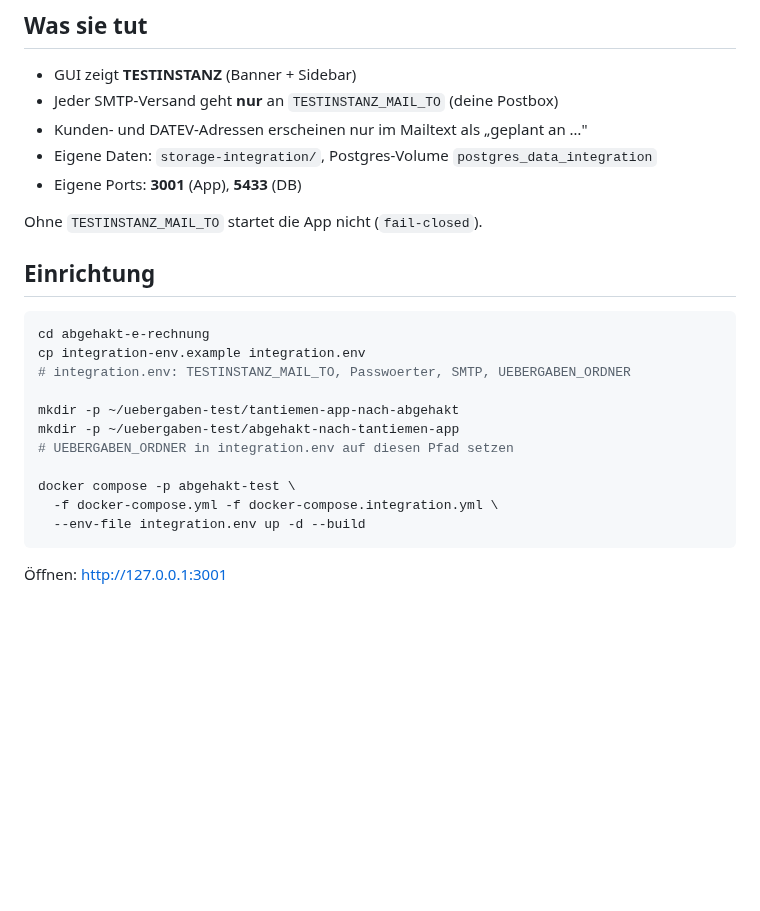
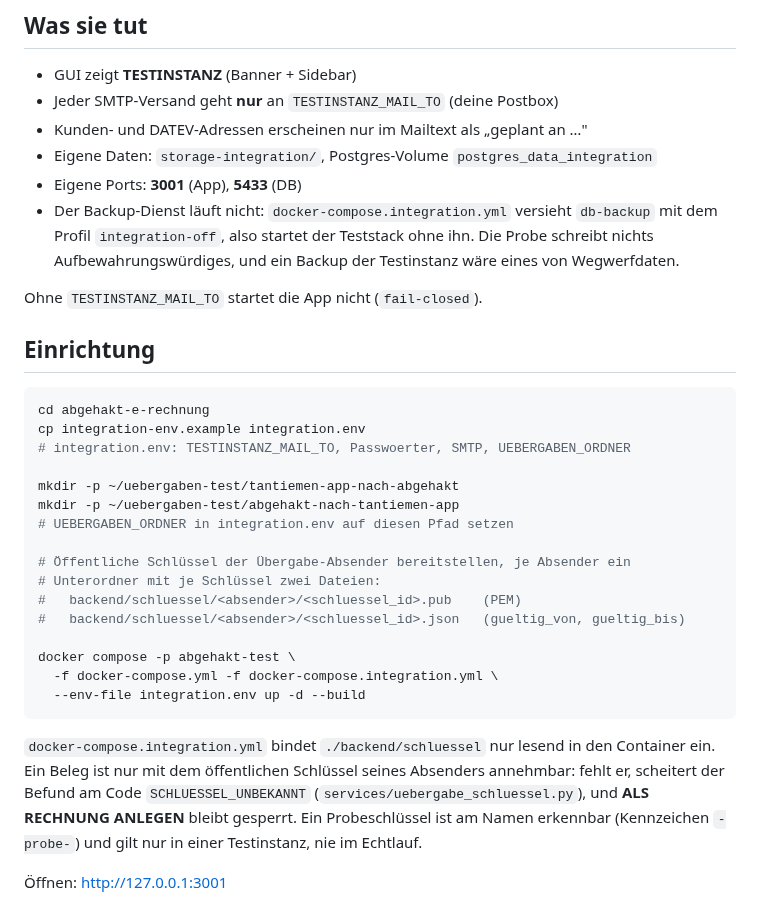
Before and after one commit to abgehakt-zugferd/abgehakt-e-rechnung, a Markdown page: docs/INTEGRATION-TESTINSTANZ.md, the part around the change. Rendered like a GitHub page; blank space fills up the shorter version.

Commit message:
Doku: deaktivierten Backup-Dienst und Schluesselbereitstellung der Testinstanz ergänzt

````diff
--- a/docs/INTEGRATION-TESTINSTANZ.md
+++ b/docs/INTEGRATION-TESTINSTANZ.md
@@ -9,6 +9,10 @@ Parallele Installation für Kettenproben, **nicht** die Live-Instanz auf Port 30
 - Kunden- und DATEV-Adressen erscheinen nur im Mailtext als „geplant an …"
 - Eigene Daten: `storage-integration/`, Postgres-Volume `postgres_data_integration`
 - Eigene Ports: **3001** (App), **5433** (DB)
+- Der Backup-Dienst läuft nicht: `docker-compose.integration.yml` versieht `db-backup`
+  mit dem Profil `integration-off`, also startet der Teststack ohne ihn. Die Probe
+  schreibt nichts Aufbewahrungswürdiges, und ein Backup der Testinstanz wäre eines von
+  Wegwerfdaten.
 
 Ohne `TESTINSTANZ_MAIL_TO` startet die App nicht (`fail-closed`).
 
@@ -23,10 +27,22 @@ mkdir -p ~/uebergaben-test/tantiemen-app-nach-abgehakt
 mkdir -p ~/uebergaben-test/abgehakt-nach-tantiemen-app
 # UEBERGABEN_ORDNER in integration.env auf diesen Pfad setzen
 
+# Öffentliche Schlüssel der Übergabe-Absender bereitstellen, je Absender ein
+# Unterordner mit je Schlüssel zwei Dateien:
+#   backend/schluessel/<absender>/<schluessel_id>.pub    (PEM)
+#   backend/schluessel/<absender>/<schluessel_id>.json   (gueltig_von, gueltig_bis)
+
 docker compose -p abgehakt-test \
   -f docker-compose.yml -f docker-compose.integration.yml \
   --env-file integration.env up -d --build
 ```
+
+`docker-compose.integration.yml` bindet `./backend/schluessel` nur lesend in den
+Container ein. Ein Beleg ist nur mit dem öffentlichen Schlüssel seines Absenders
+annehmbar: fehlt er, scheitert der Befund am Code `SCHLUESSEL_UNBEKANNT`
+(`services/uebergabe_schluessel.py`), und **ALS RECHNUNG ANLEGEN** bleibt gesperrt.
+Ein Probeschlüssel ist am Namen erkennbar (Kennzeichen `-probe-`) und gilt nur in
+einer Testinstanz, nie im Echtlauf.
 
 Öffnen: http://127.0.0.1:3001
 
````
